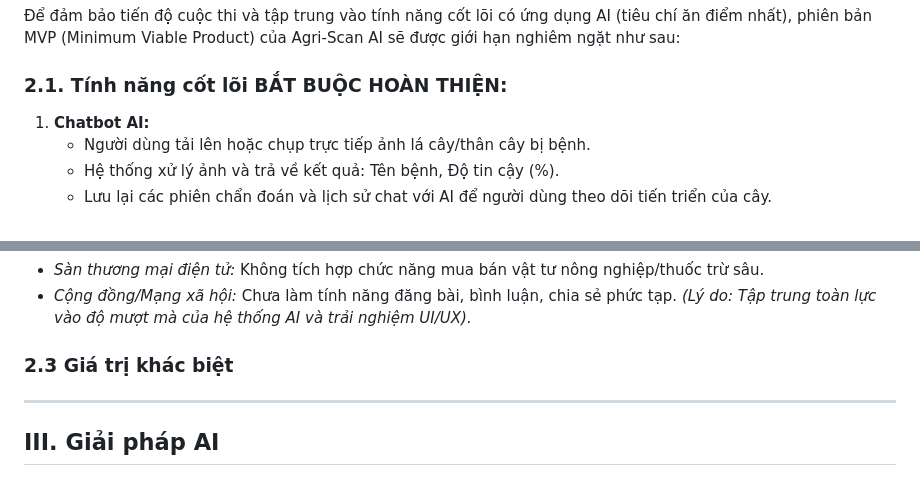
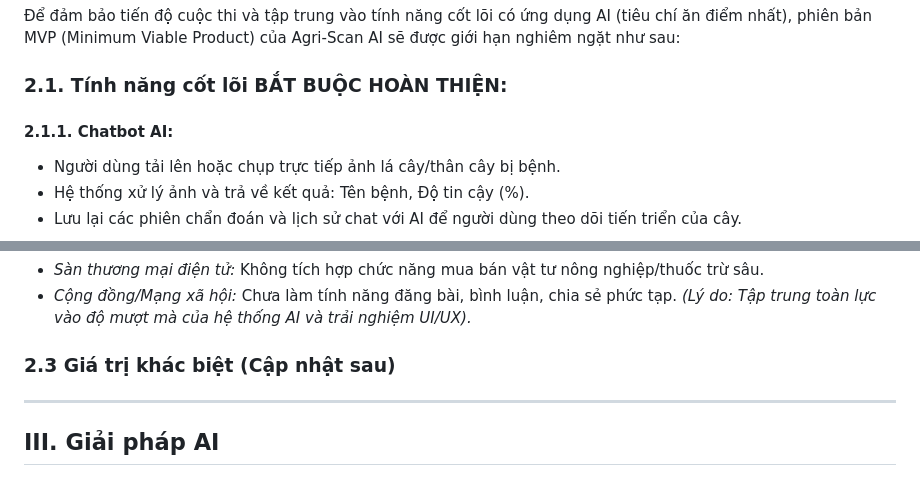
Before and after one commit to MITOM06/AGRI-SCAN-AI-ASA-, a Markdown page: README.md, 2 parts joined by grey strips. Drawn GitHub-style.

```diff
--- a/README.md
+++ b/README.md
@@ -104,7 +104,7 @@ Hệ thống Agri-Scan AI cung cấp bộ giải pháp toàn diện:
 Để đảm bảo tiến độ cuộc thi và tập trung vào tính năng cốt lõi có ứng dụng AI (tiêu chí ăn điểm nhất), phiên bản MVP (Minimum Viable Product) của Agri-Scan AI sẽ được giới hạn nghiêm ngặt như sau:
 
 ### 2.1. Tính năng cốt lõi BẮT BUỘC HOÀN THIỆN:
-1. **Chatbot AI:**
+#### 2.1.1. **Chatbot AI:**
    * Người dùng tải lên hoặc chụp trực tiếp ảnh lá cây/thân cây bị bệnh.
    * Hệ thống xử lý ảnh và trả về kết quả: Tên bệnh, Độ tin cậy (%).
    * Lưu lại các phiên chẩn đoán và lịch sử chat với AI để người dùng theo dõi tiến triển của cây.
@@ -144,7 +149,7 @@ Hệ thống Agri-Scan AI cung cấp bộ giải pháp toàn diện:
 * *Cộng đồng/Mạng xã hội:* Chưa làm tính năng đăng bài, bình luận, chia sẻ phức tạp.
 *(Lý do: Tập trung toàn lực vào độ mượt mà của hệ thống AI và trải nghiệm UI/UX).*
 
-### 2.3 Giá trị khác biệt
+### 2.3 Giá trị khác biệt (Cập nhật sau)
 
 ---
 
```
Also changed, not shown: other parts of README.md (+16 -11 lines).
